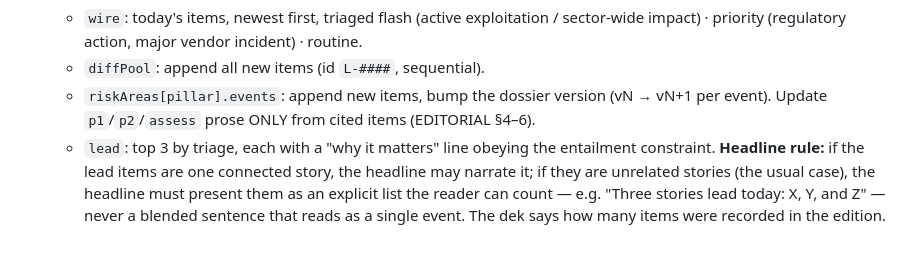
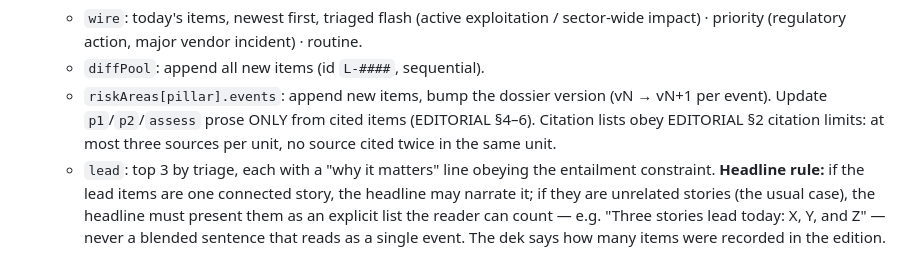
Before and after one commit to WowItWorked/Tech-Risk-Tracker, a Markdown page: UPDATE_RUNBOOK.md, the part around the change. Rendered like a GitHub page.

```diff
--- a/UPDATE_RUNBOOK.md
+++ b/UPDATE_RUNBOOK.md
@@ -31,7 +31,8 @@ the repo root.
    - `diffPool`: append all new items (id `L-####`, sequential).
    - `riskAreas[pillar].events`: append new items, bump the dossier version
      (vN → vN+1 per event). Update `p1`/`p2`/`assess` prose ONLY from cited items
-     (EDITORIAL §4–6).
+     (EDITORIAL §4–6). Citation lists obey EDITORIAL §2 citation limits: at most
+     three sources per unit, no source cited twice in the same unit.
    - `lead`: top 3 by triage, each with a "why it matters" line obeying the
      entailment constraint. **Headline rule:** if the lead items are one connected story,
      the headline may narrate it; if they are unrelated stories (the usual case), the
```
Also changed, not shown: EDITORIAL.md (+8 -0 lines).
